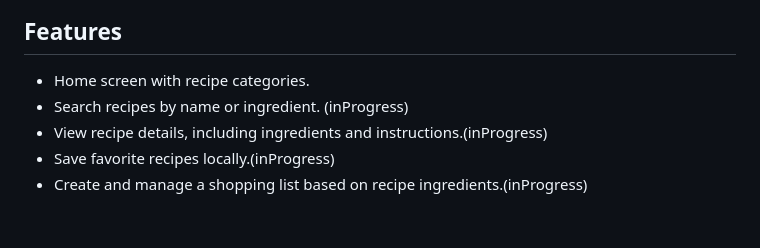
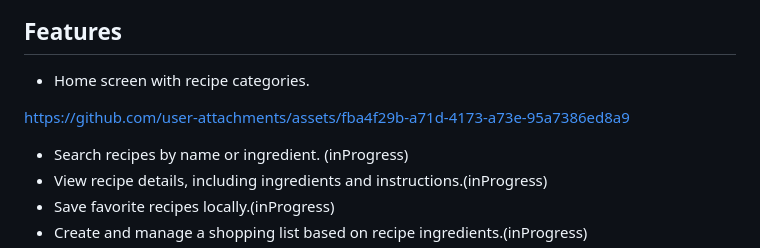
Before and after one commit to Dapontes-Noar/tabicook-recipe-app, a Markdown page: README.md, the part around the change. Rendered like a GitHub page; blank space fills up the shorter version.

Commit message:
Add asset link to README features

```diff
--- a/README.md
+++ b/README.md
@@ -46,6 +46,11 @@ and **flutter_bloc / Cubit** for presentation.
 ## Features
 
 - Home screen with recipe categories.
+
+
+https://github.com/user-attachments/assets/fba4f29b-a71d-4173-a73e-95a7386ed8a9
+
+
 - Search recipes by name or ingredient. (inProgress)
 - View recipe details, including ingredients and instructions.(inProgress)
 - Save favorite recipes locally.(inProgress)
```
